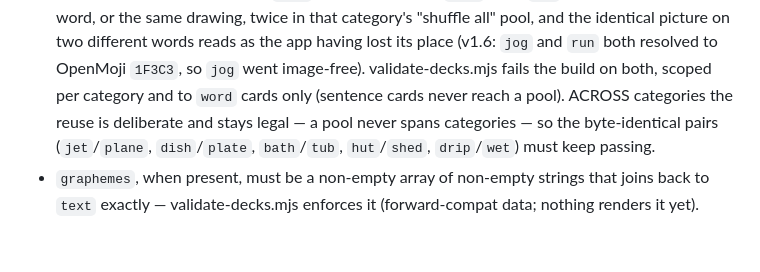
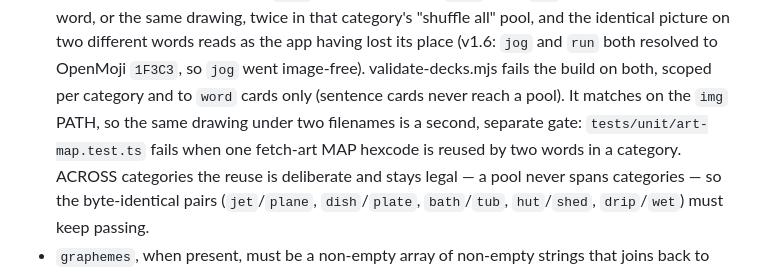
Before and after one commit to sneamia/flashcards, a Markdown page: docs/ARCHITECTURE.md, the part around the change. Rendered like a GitHub page; blank space fills up the shorter version.

Commit message:
docs: attribute each shared-drawing gate to the command that runs it
Self-review of 3e491c2 caught a wrong claim in its own text: the add-deck
doc said `npm run validate` fails on both ways a within-category shared
drawing comes back. It doesn't. The two paths have two different gates and
neither subsumes the other:

- one MAP hexcode reused by two words -> tests/unit/art-map.test.ts
  (`npm test`), which joins card text to MAP key
- a card's img aimed at another word's file -> scripts/validate-decks.mjs
  (`npm run validate`), which matches the rendered path and is blind to
  the MAP

An author who trusted the old sentence would have run only the validator
and shipped the MAP-side collision. Also notes in ARCHITECTURE.md that the
validator matches on the img PATH, so the same drawing under two filenames
is the unit test's job, not the validator's.

Co-Authored-By: Claude Opus 5 <noreply@anthropic.com>

```diff
--- a/docs/ARCHITECTURE.md
+++ b/docs/ARCHITECTURE.md
@@ -238,7 +238,9 @@ nothing yet listening. The reload can't loop: its `boot()` sees
   identical picture on two different words reads as the app having lost its place (v1.6:
   `jog` and `run` both resolved to OpenMoji `1F3C3`, so `jog` went image-free).
   validate-decks.mjs fails the build on both, scoped per category and to `word` cards only
-  (sentence cards never reach a pool). ACROSS categories the reuse is deliberate and stays
+  (sentence cards never reach a pool). It matches on the `img` PATH, so the same drawing under
+  two filenames is a second, separate gate: `tests/unit/art-map.test.ts` fails when one
+  fetch-art MAP hexcode is reused by two words in a category. ACROSS categories the reuse is deliberate and stays
   legal — a pool never spans categories — so the byte-identical pairs (`jet`/`plane`,
   `dish`/`plate`, `bath`/`tub`, `hut`/`shed`, `drip`/`wet`) must keep passing.
 - `graphemes`, when present, must be a non-empty array of non-empty strings that joins
```
Also changed, not shown: 1 other file.
